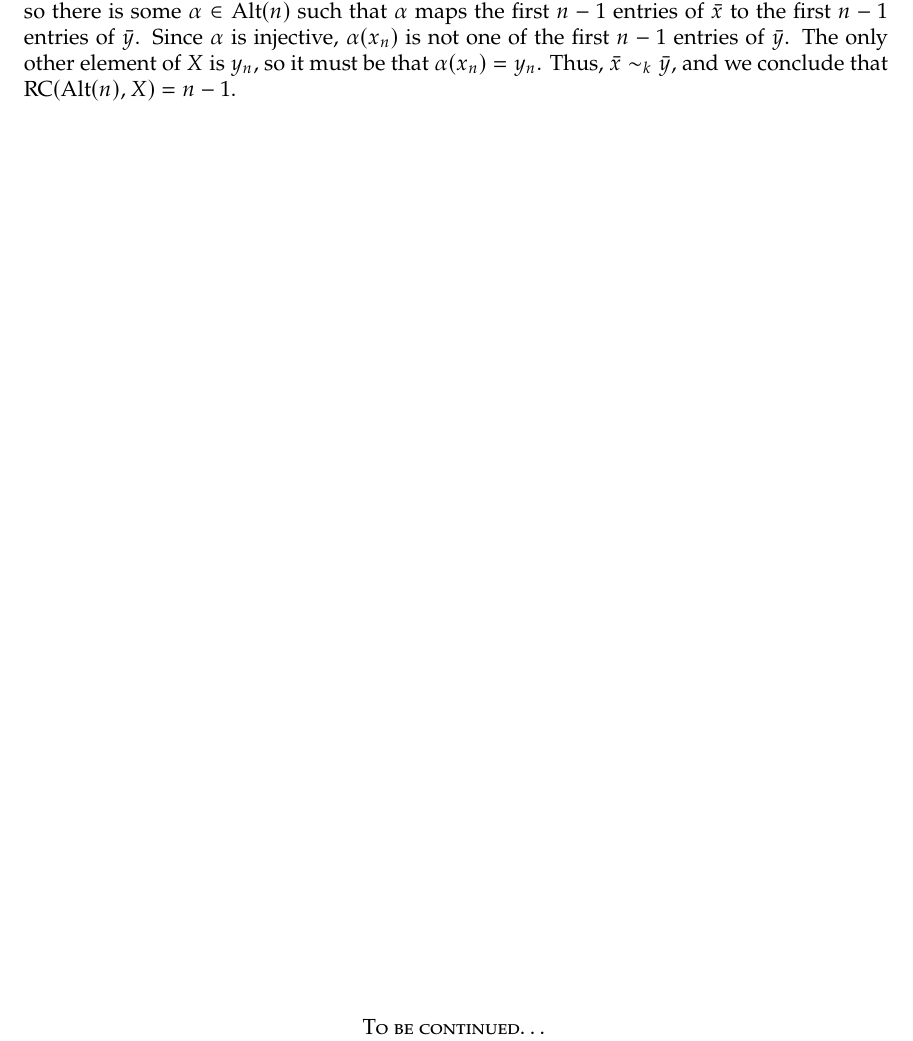
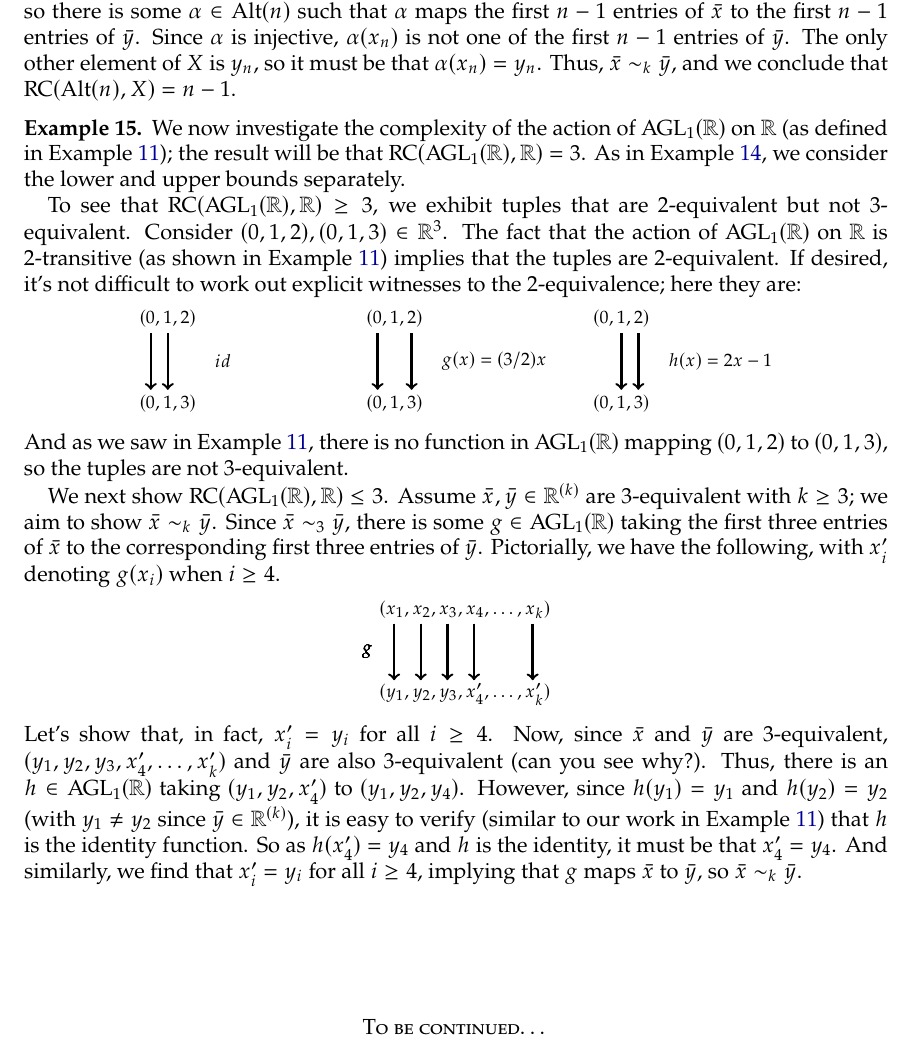
Before and after one commit to jwiscons/IntroPermutationGroups, a LaTeX paper (PermutationGroupsNotes.tex): part of page 19 of 20, cut so that both start at the same text. Compiled offline with pdfLaTeX.

Commit message:
write RC example for AGL1(R)

```diff
--- a/PermutationGroupsNotes.tex
+++ b/PermutationGroupsNotes.tex
@@ -934,13 +934,57 @@ We'll first show  $\rc(\Sym(n),X)=2$. We know $\rc(\Sym(n),X)\ge 2$ from our wor
 We now take a look at $\rc(\Alt(n),X)$. This time we'll find that $\rc(\Alt(n),X)= n-1$. We first show $\rc(\Alt(n),X)> n-2$ via an example. Consider the tuples $\bar{x} = (1,2,3\ldots, n)$ and $\bar{y} = (2,1,3\ldots,n)$. Notice that the \emph{only} permutation in $\Sym(n)$ that maps $\bar{x}$ to $\bar{y}$ is the transposition $(12)$. Thus, $\bar{x}\nsim_n\bar{y}$ with respect to the action of $\Alt(n)$ because $(12) \notin \Alt(n)$. However, $\bar{x}\sim_{n-2}\bar{y}$ since if we ignore any two coordinates $i$ and $j$ to get tuples $\bar{x}'$ and $\bar{y}'$, then  $(12)(ij)\bar{x}'=\bar{y}'$ and $(12)(ij) \in \Alt(n)$. Thus, $\bar{x}$ and $\bar{y}$ are $(n-2)$-equivalent but not $n$-equivalent, so $\rc(\Alt(n),X)> n-2$.
 
 Finally, to see that $\rc(\Alt(n),X)\le n-1$, assume $\bar{x},\bar{y} \in X^{(k)}$ are $(n-1)$-equivalent with $k\ge n-1$. Since there are no repeated entries, $k$ is either $n-1$ or $n$. If $k=n-1$, then clearly   $\bar{x}\sim_k\bar{y}$ since we are assuming the tuples are $(n-1)$-equivalent. If $k=n$, then each of $\bar{x}$ and $\bar{y}$ contain \emph{all} elements of $X$. We are assuming the tuples are $(n-1)$-equivalent, so there is some $\alpha\in \Alt(n)$ such that $\alpha$ maps the first $n-1$ entries of $\bar{x}$ to the first $n-1$ entries of $\bar{y}$. Since $\alpha$ is injective, $\alpha(x_n)$ is not one of the first $n-1$ entries of $\bar{y}$. The only other element of $X$ is $y_n$, so it must be that $\alpha(x_n)=y_n$. Thus, $\bar{x}\sim_k\bar{y}$, and we conclude that $\rc(\Alt(n),X)= n-1$.
-
-
-
 \end{example}
 
+\begin{example}\label{exam.AGL1RC}
+We now investigate the complexity of the action of $\AGL_1(\mathbb{R})$  on $\mathbb{R}$ (as defined in Example~\ref{exam.AGL1R}); the result will be that $\rc(\AGL_1(\mathbb{R}),\mathbb{R})= 3$.  As in Example~\ref{exam.SymAltRC}, we consider the lower and upper bounds separately.
 
+To see that $\rc(\AGL_1(\mathbb{R}),\mathbb{R})\ge 3$, we exhibit tuples that are $2$-equivalent but not $3$-equivalent. Consider $(0,1,2),(0,1,3) \in \mathbb{R}^3$. The fact that the action of $\AGL_1(\mathbb{R})$  on $\mathbb{R}$ is $2$-transitive (as shown in Example~\ref{exam.AGL1R}) implies that the tuples are $2$-equivalent. If desired, it's not difficult to work out explicit witnesses to the $2$-equivalence; here they are:
+\begin{center}
+\begin{tikzpicture}[line width = 1.2]
+\footnotesize
+\begin{scope}
+\node at (0,1.5) {$(0,1,2)$};
+\node at (0,0) {$(0,1,3)$};
+\draw[->] (0,1.25) -- (0,0.25);
+\draw[->] (-0.3,1.25) -- (-0.3,0.25);
+\node[anchor = 180] at (0.7,0.75) {$id$};
+\end{scope}
 
+\begin{scope}[shift = {(4,0)}]
+\node at (0,1.5) {$(0,1,2)$};
+\node at (0,0) {$(0,1,3)$};
+\draw[->] (-0.3,1.25) -- (-0.3,0.25);
+\draw[->] (0.3,1.25) -- (0.3,0.25);
+\node[anchor = 180] at (0.7,0.75) {$g(x) = (3/2)x$};
+\end{scope}
+
+\begin{scope}[shift = {(8,0)}]
+\node at (0,1.5) {$(0,1,2)$};
+\node at (0,0) {$(0,1,3)$};
+\draw[->] (0,1.25) -- (0,0.25);
+\draw[->] (0.3,1.25) -- (0.3,0.25);
+\node[anchor = 180] at (0.7,0.75) {$h(x) = 2x-1$};
+\end{scope}
+\end{tikzpicture}
+\end{center}
+And as we saw in  Example~\ref{exam.AGL1R}, there is no function in $\AGL_1(\mathbb{R})$ mapping $(0,1,2)$ to $(0,1,3)$, so the tuples are not $3$-equivalent.
+
+We next show $\rc(\AGL_1(\mathbb{R}),\mathbb{R})\le 3$. Assume $\bar{x},\bar{y} \in \mathbb{R}^{(k)}$ are $3$-equivalent with $k\ge 3$; we aim to show $\bar{x}\sim_k\bar{y}$. Since  $\bar{x}\sim_3\bar{y}$, there is some $g \in \AGL_1(\mathbb{R})$ taking the first three entries of $\bar{x}$ to the corresponding first three entries of $\bar{y}$. Pictorially, we have the following, with $x_i'$ denoting $g(x_i)$ when $i\ge 4$.
+\begin{center}
+\begin{tikzpicture}[line width = 1.2]
+\footnotesize
+\node at (0,1.5) {$(x_1,x_2,x_3,x_4,\ldots,x_k)$};
+\node at (0,0) {$(y_1,y_2,y_3,x_4',\ldots,x_k')$};
+
+\foreach \x in {0,1,2,3,5.2} {
+\draw[->] ({-1.25+0.47*\x},1.25) -- ({-1.25+0.47*\x},0.25);
+\node[anchor = 0] at (-1.5,0.75) {$g$};
+}
+\end{tikzpicture}
+\end{center}
+Let's show that, in fact, $x_i' = y_i$ for all $i\ge 4$. Now, since $\bar{x}$ and $\bar{y}$ are $3$-equivalent, $(y_1,y_2,y_3,x_4',\ldots,x_k')$ and $\bar{y}$ are also $3$-equivalent (can you see why?). Thus, there is an  $h \in \AGL_1(\mathbb{R})$ taking $(y_1,y_2,x_4')$ to $(y_1,y_2,y_4)$. However, since $h(y_1) = y_1$ and $h(y_2)=y_2$ (with $y_1\neq y_2$ since $\bar{y} \in \mathbb{R}^{(k)}$), it is easy to verify (similar to our work in Example~\ref{exam.AGL1R}) that $h$ is the identity function. So as $h(x_4') = y_4$ and $h$ is the identity, it must be that $x_4' = y_4$. And similarly, we find that $x_i' = y_i$ for all $i\ge 4$, implying that $g$ maps $\bar{x}$ to $\bar{y}$, so  $\bar{x}\sim_k\bar{y}$.
+\end{example}
 
 \vfill
 
```
Also changed, not shown: PermutationGroupsNotes.pdf.
